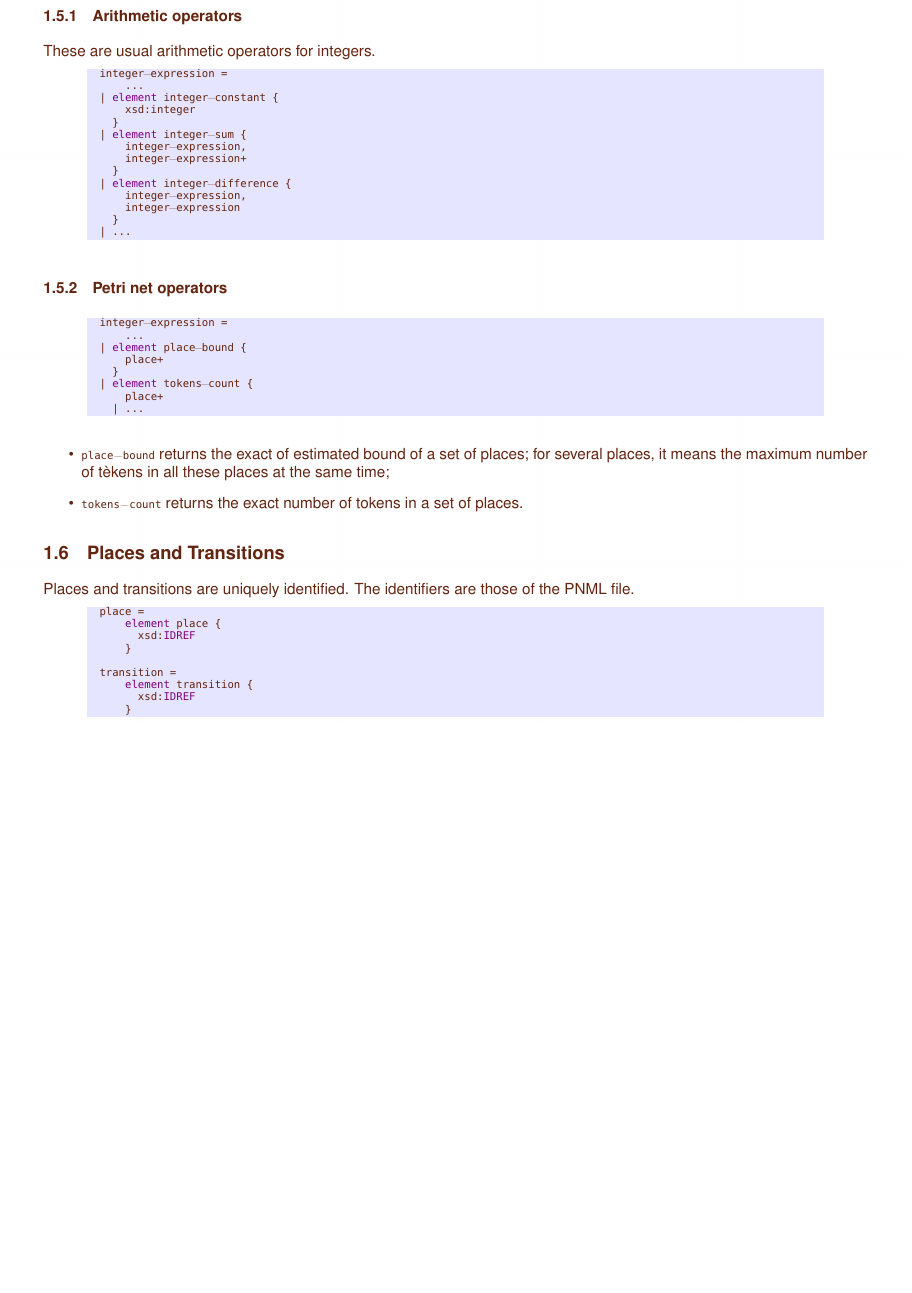
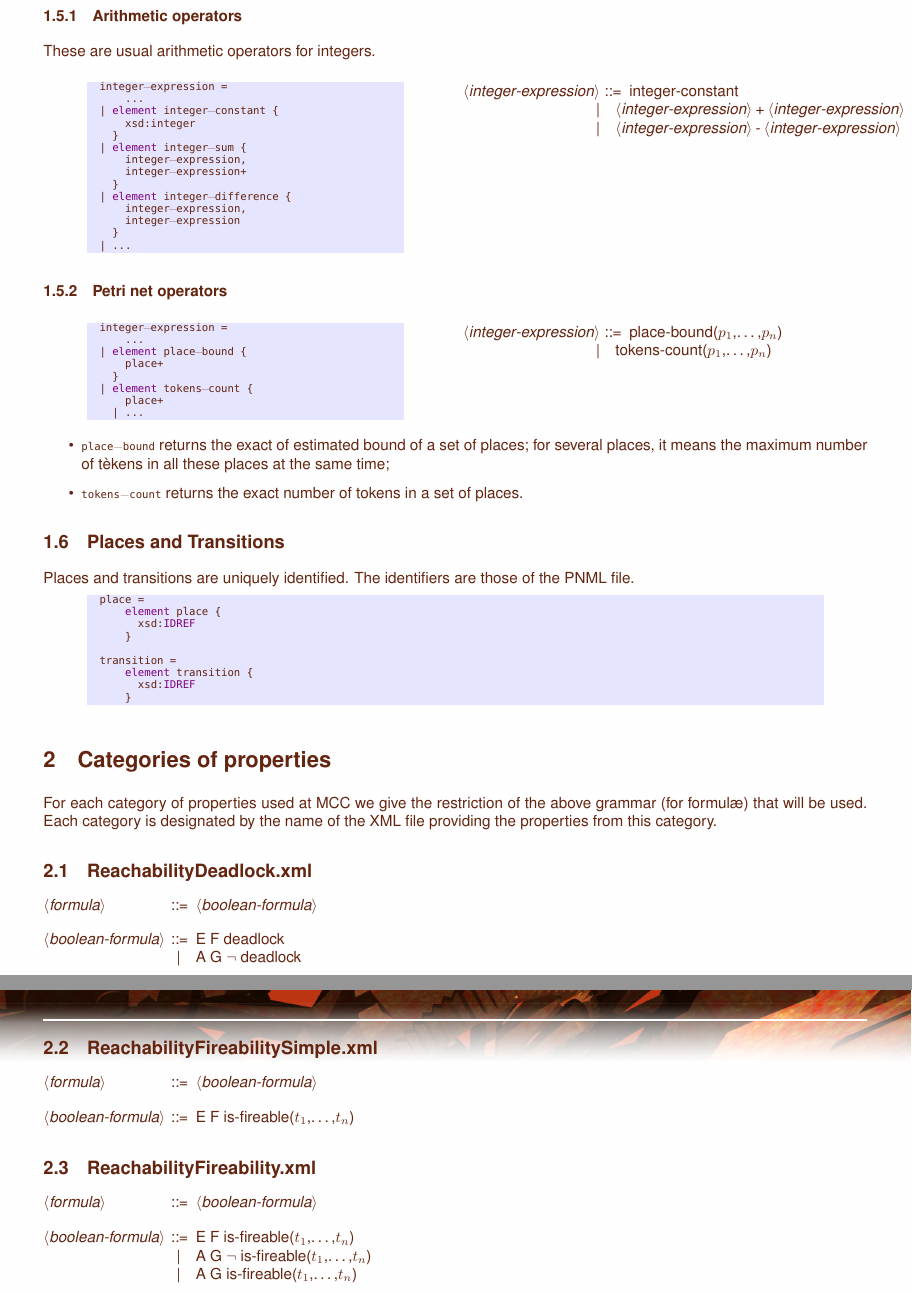
Before and after one commit to mcc-petrinets/formulas, a LaTeX document (doc/manual/main.tex): part of page 4 of 6 before the commit and two parts of pages 4 and 5 of 7 after it, the two joined at a grey line, cut so that both start at the same text, the shorter picture padded with empty space. Compiled offline with pdfLaTeX.

Commit message:
update of the manual: addition of the description of some categories

```diff
--- a/doc/manual/main.tex
+++ b/doc/manual/main.tex
@@ -16,6 +16,9 @@
 \usepackage{listings}
 \usepackage{hyperref}
 \usepackage{longtable}
+\usepackage{syntax}
+
+\setlength{\grammarindent}{10em}
 
 \synctex=1
 
@@ -491,6 +550,7 @@ These are usual arithmetic operators for integers.
 %%     | ...
 %% \end{lstlisting}
 
+\begin{multicols}{2}
 \begin{lstlisting}
   integer-expression =
       ...
@@ -507,10 +567,18 @@ These are usual arithmetic operators for integers.
     }
   | ...
 \end{lstlisting}
+\columnbreak
+\begin{grammar}
+<integer-expression> ::= integer-constant
+\alt <integer-expression> + <integer-expression>
+\alt <integer-expression> - <integer-expression>
+\end{grammar}
+\end{multicols}
 
 
 \subsubsection{Petri net operators}
 
+\begin{multicols}{2}
 \begin{lstlisting}
   integer-expression =
       ...
@@ -521,6 +589,12 @@ These are usual arithmetic operators for integers.
       place+
     | ...
 \end{lstlisting}
+\columnbreak
+\begin{grammar}
+<integer-expression> ::= place-bound($p_1$,\dots,$p_n$)
+\alt tokens-count($p_1$,\dots,$p_n$)
+\end{grammar}
+\end{multicols}
 
 \begin{itemize}
   \item \lstinline!place-bound! returns the exact of estimated bound of a set of places;
@@ -544,6 +618,46 @@ Places and transitions are uniquely identified. The identifiers are those of the
         xsd:IDREF
       }
 \end{lstlisting}
+
+
+\section{Categories of properties}
+
+For each category of properties used at MCC we give the restriction of the above grammar (for formulæ) that will be used.
+Each category is designated by the name of the XML file providing the properties from this category.
+
+\subsection{ReachabilityDeadlock.xml}
+
+\begin{grammar}
+
+<formula> ::= <boolean-formula>
+
+<boolean-formula> ::= E F deadlock
+\alt A G $\lnot$ deadlock
+
+\end{grammar}
+
+\subsection{ReachabilityFireabilitySimple.xml}
+
+\begin{grammar}
+
+<formula> ::= <boolean-formula>
+
+<boolean-formula> ::= E F is-fireable($t_1$,\dots,$t_n$)
+
+\end{grammar}
+
+\subsection{ReachabilityFireability.xml}
+
+\begin{grammar}
+
+<formula> ::= <boolean-formula>
+
+<boolean-formula> ::= E F is-fireable($t_1$,\dots,$t_n$)
+\alt A G $\lnot$ is-fireable($t_1$,\dots,$t_n$)
+\alt A G is-fireable($t_1$,\dots,$t_n$)
+
+\end{grammar}
+
 
 \clearpage
 \section{Tools}
```
Also changed, not shown: doc/manual/main.tex (58 more changed lines).
